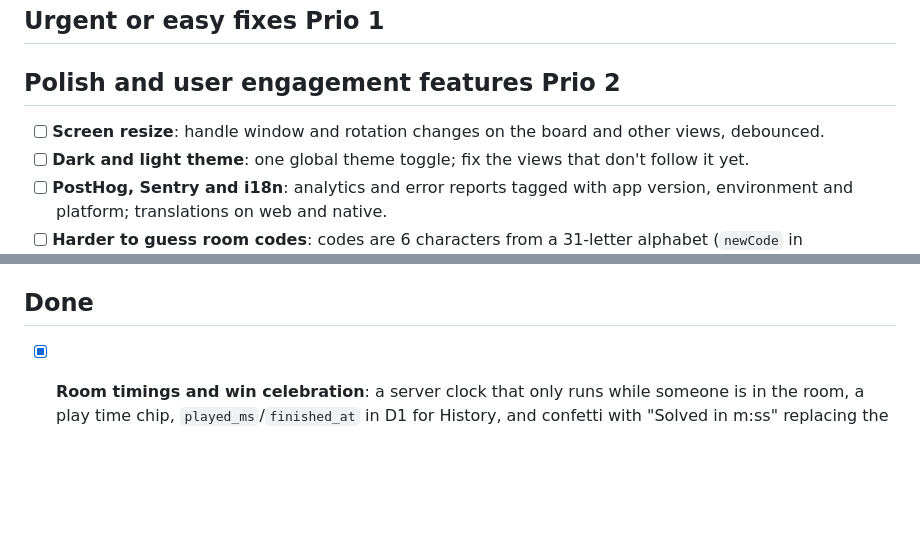
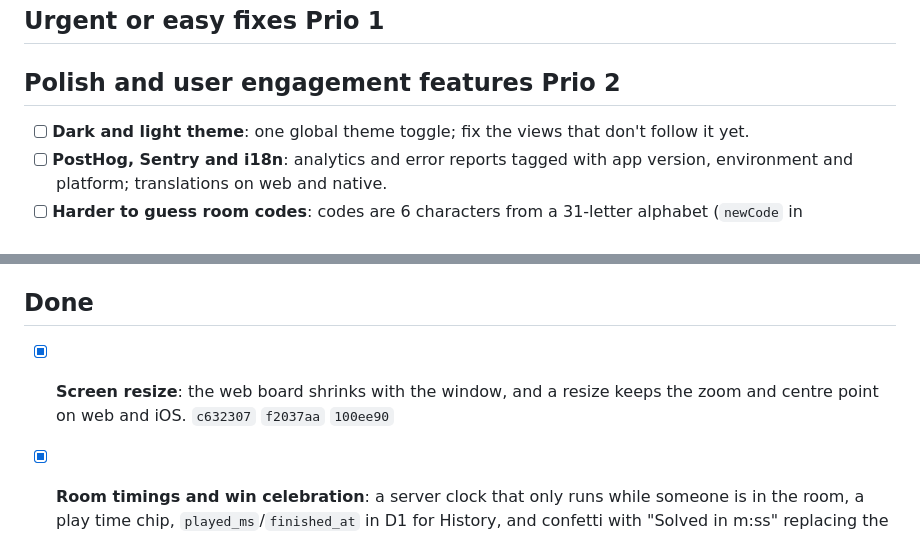
Before and after one commit to fatihkayan20/piecemates, a Markdown page: ROADMAP.md, 2 parts joined by grey strips. Rendered like a GitHub page; blank space fills up the shorter version.

Commit message:
docs(roadmap): screen resize done

```diff
--- a/ROADMAP.md
+++ b/ROADMAP.md
@@ -6,7 +6,6 @@ Keep this updated as work lands. Move items to **Done** with the commit that shi
 
 ## Polish and user engagement features Prio 2
 
-- [ ] **Screen resize**: handle window and rotation changes on the board and other views, debounced.
 - [ ] **Dark and light theme**: one global theme toggle; fix the views that don't follow it yet.
 - [ ] **PostHog, Sentry and i18n**: analytics and error reports tagged with app version, environment and platform; translations on web and native.
 - [ ] **Harder to guess room codes**: codes are 6 characters from a 31-letter alphabet (`newCode` in `apps/server/src/index.ts`); make them longer so users can't guess their way into rooms, and keep them easy to type and share.
@@ -45,6 +44,7 @@ Keep this updated as work lands. Move items to **Done** with the commit that shi
 - [ ] **First deploy**: `pnpm run deploy`, set `CORS_ORIGIN` to the deployed web origin, then deploy again. Host the web app and server on sibling subdomains (`app.` / `api.`) so the auth cookie works for WebSockets.
 
 ## Done
+- [x] **Screen resize**: the web board shrinks with the window, and a resize keeps the zoom and centre point on web and iOS. `c632307` `f2037aa` `100ee90`
 - [x] **Room timings and win celebration**: a server clock that only runs while someone is in the room, a play time chip, `played_ms`/`finished_at` in D1 for History, and confetti with "Solved in m:ss" replacing the controls. `cb520f4` `7543f42` `f0a19cc` `d8106b4` `e64a903` `5b58d6d` `78e448a` `a54d0ac` `a8282e3`
 
 - [x] Monorepo scaffold (Better-T-Stack: TanStack Router, Expo, Hono on Workers, D1, Better Auth). `a589b30`
```
